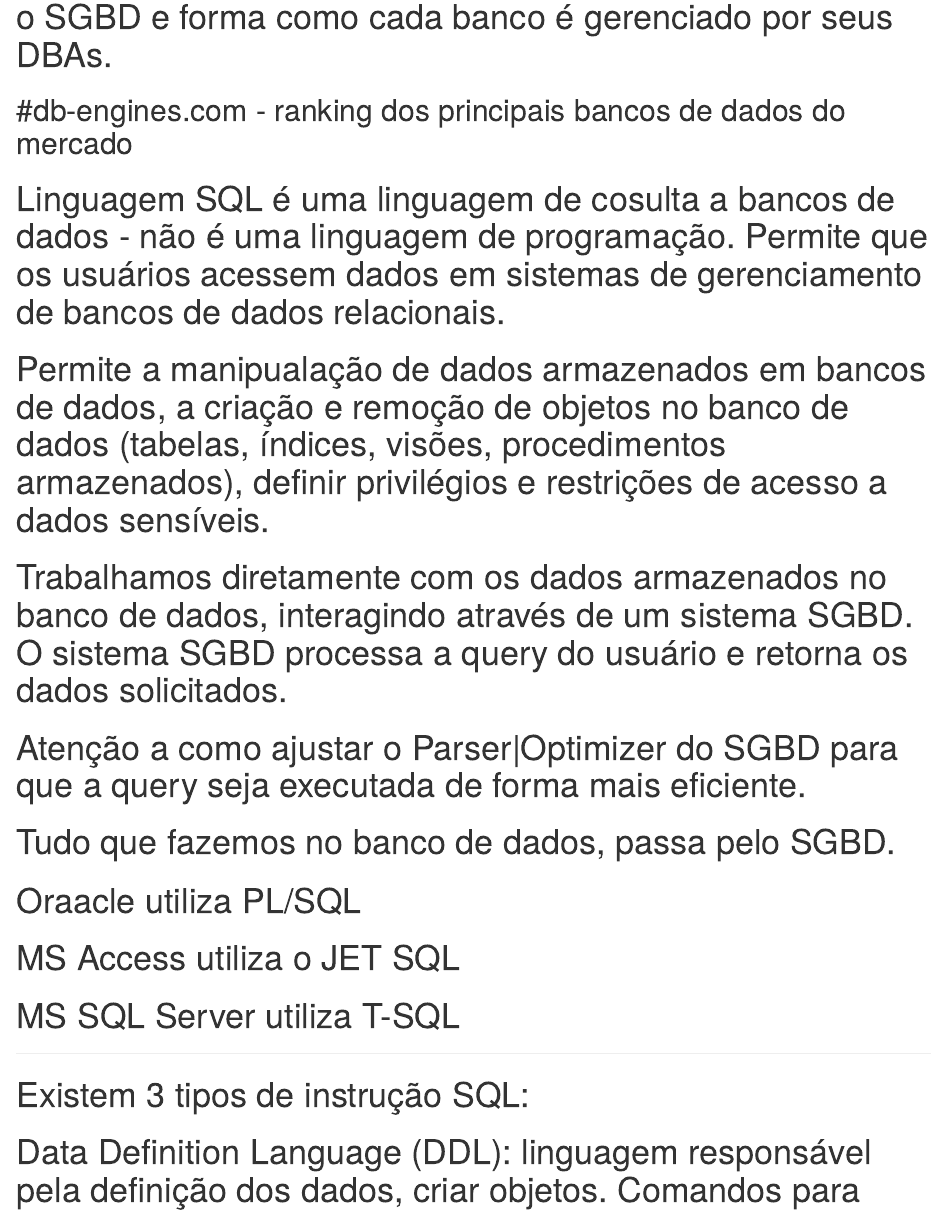
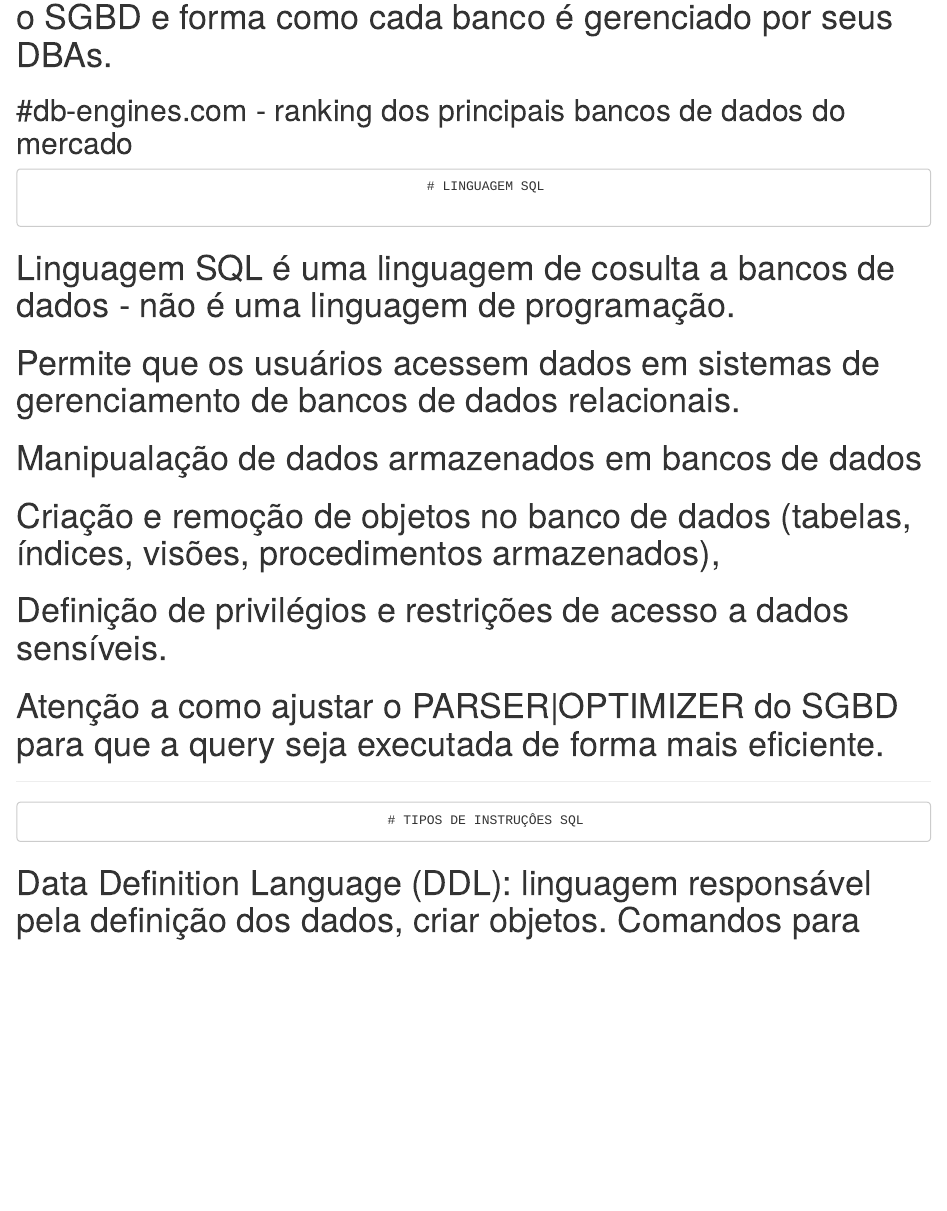
Before and after one commit to Anello92/SQL-NoSQL, an R Markdown document (Cap06-01-Comandos-SQL-Fundamental.Rmd): the page in a window 1100 px wide, from 940 px down. Rendered offline with R 4.5, knitr and Pandoc, with nearby package versions.

Commit message:
Update Cap06-01-Comandos-SQL-Fundamental.Rmd

```diff
--- a/Cap06-01-Comandos-SQL-Fundamental.Rmd
+++ b/Cap06-01-Comandos-SQL-Fundamental.Rmd
@@ -22,23 +22,20 @@ output: html_notebook
 
 #db-engines.com - ranking dos principais bancos de dados do mercado
 --------------------------------------------------------------------------------------------------------------------------------------
+                                                       # LINGUAGEM SQL
 
-# Linguagem SQL é uma linguagem de cosulta a bancos de dados - não é uma linguagem de programação. Permite que os usuários acessem dados em sistemas de gerenciamento de bancos de dados relacionais.
+# Linguagem SQL é uma linguagem de cosulta a bancos de dados - não é uma linguagem de programação.
+# Permite que os usuários acessem dados em sistemas de gerenciamento de bancos de dados relacionais.
 
-# Permite a manipualação de dados armazenados em bancos de dados, a criação e remoção de objetos no banco de dados (tabelas, índices, visões, procedimentos armazenados), definir privilégios e restrições de acesso a dados sensíveis.
+# Manipualação de dados armazenados em bancos de dados
+# Criação e remoção de objetos no banco de dados (tabelas, índices, visões, procedimentos armazenados),
+# Definição de privilégios e restrições de acesso a dados sensíveis.
 
-# Trabalhamos diretamente com os dados armazenados no banco de dados, interagindo através de um sistema SGBD. O sistema SGBD processa a query do usuário e retorna os dados solicitados.
-
-# Atenção a como ajustar o Parser|Optimizer do SGBD para que a query seja executada de forma mais eficiente.
-
-# Tudo que fazemos no banco de dados, passa pelo SGBD.
-# Oraacle utiliza PL/SQL
-# MS Access utiliza o JET SQL
-# MS SQL Server utiliza T-SQL
+# Atenção a como ajustar o PARSER|OPTIMIZER do SGBD para que a query seja executada de forma mais eficiente.
 
 --------------------------------------------------------------------------------------------------------------------------------------
 
-# Existem 3 tipos de instrução SQL:
+                                                  # TIPOS DE INSTRUÇÔES SQL
 
 # Data Definition Language (DDL): linguagem responsável pela definição dos dados, criar objetos. Comandos para criar um objeto, tabela ou índica CREATE, alterar um objeto, tabela ALTER, e deletar um objeto DROP. CRIAR OBJETOS
 
```
Also changed, not shown: Cap06-01-Comandos-SQL-Fundamental.Rmd (2 more changed lines).
